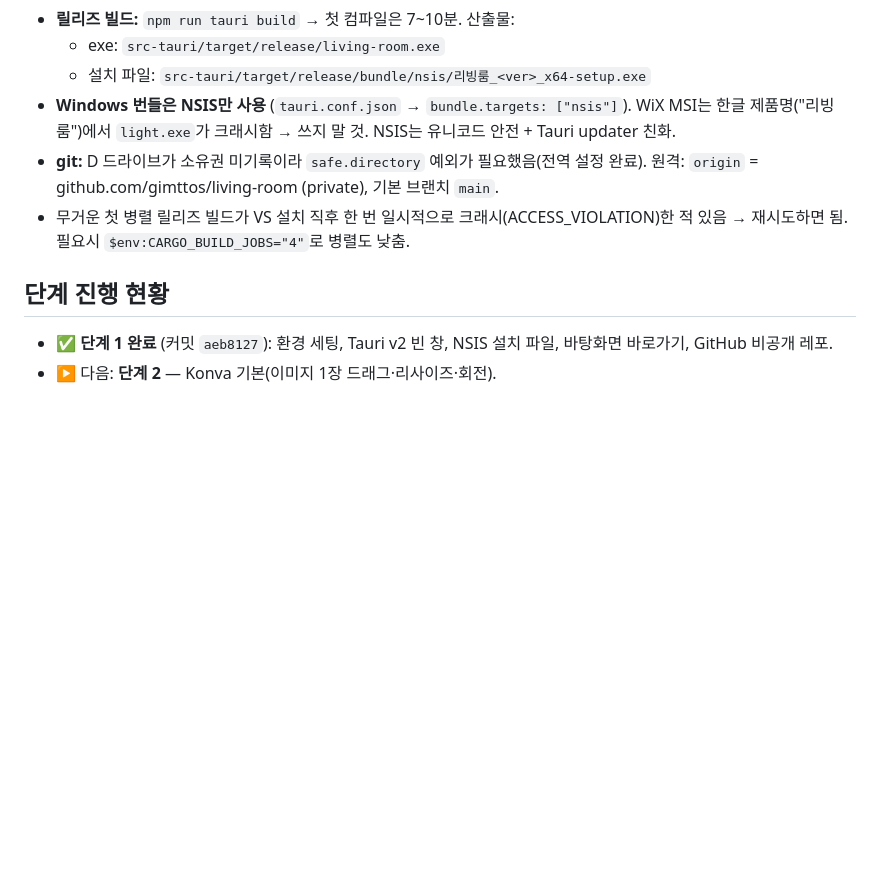
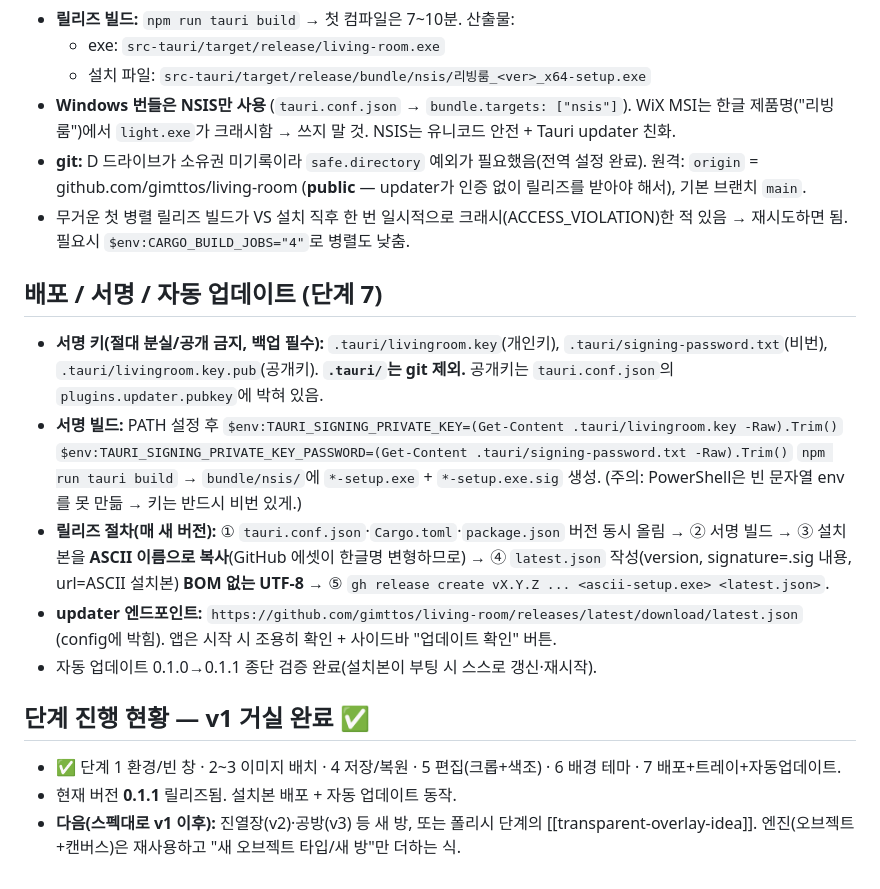
Before and after one commit to gimttos/living-room, a Markdown page: CLAUDE.md, the part around the change. Rendered like a GitHub page; blank space fills up the shorter version.

Commit message:
docs: v1 complete — release/signing/updater notes in CLAUDE.md
Co-Authored-By: Claude Opus 4.8 <noreply@anthropic.com>

```diff
--- a/CLAUDE.md
+++ b/CLAUDE.md
@@ -72,9 +72,21 @@
   - 설치 파일: `src-tauri/target/release/bundle/nsis/리빙룸_<ver>_x64-setup.exe`
 - **Windows 번들은 NSIS만 사용** (`tauri.conf.json` → `bundle.targets: ["nsis"]`).
   WiX MSI는 한글 제품명("리빙룸")에서 `light.exe`가 크래시함 → 쓰지 말 것. NSIS는 유니코드 안전 + Tauri updater 친화.
-- **git:** D 드라이브가 소유권 미기록이라 `safe.directory` 예외가 필요했음(전역 설정 완료). 원격: `origin` = github.com/gimttos/living-room (private), 기본 브랜치 `main`.
+- **git:** D 드라이브가 소유권 미기록이라 `safe.directory` 예외가 필요했음(전역 설정 완료). 원격: `origin` = github.com/gimttos/living-room (**public** — updater가 인증 없이 릴리즈를 받아야 해서), 기본 브랜치 `main`.
 - 무거운 첫 병렬 릴리즈 빌드가 VS 설치 직후 한 번 일시적으로 크래시(ACCESS_VIOLATION)한 적 있음 → 재시도하면 됨. 필요시 `$env:CARGO_BUILD_JOBS="4"`로 병렬도 낮춤.
 
-## 단계 진행 현황
-- ✅ **단계 1 완료** (커밋 `aeb8127`): 환경 세팅, Tauri v2 빈 창, NSIS 설치 파일, 바탕화면 바로가기, GitHub 비공개 레포.
-- ▶ 다음: **단계 2** — Konva 기본(이미지 1장 드래그·리사이즈·회전).
+## 배포 / 서명 / 자동 업데이트 (단계 7)
+- **서명 키(절대 분실/공개 금지, 백업 필수):** `.tauri/livingroom.key`(개인키), `.tauri/signing-password.txt`(비번), `.tauri/livingroom.key.pub`(공개키). **`.tauri/`는 git 제외.** 공개키는 `tauri.conf.json`의 `plugins.updater.pubkey`에 박혀 있음.
+- **서명 빌드:** PATH 설정 후
+  `$env:TAURI_SIGNING_PRIVATE_KEY=(Get-Content .tauri/livingroom.key -Raw).Trim()`
+  `$env:TAURI_SIGNING_PRIVATE_KEY_PASSWORD=(Get-Content .tauri/signing-password.txt -Raw).Trim()`
+  `npm run tauri build` → `bundle/nsis/`에 `*-setup.exe` + `*-setup.exe.sig` 생성.
+  (주의: PowerShell은 빈 문자열 env를 못 만듦 → 키는 반드시 비번 있게.)
+- **릴리즈 절차(매 새 버전):** ① `tauri.conf.json`·`Cargo.toml`·`package.json` 버전 동시 올림 → ② 서명 빌드 → ③ 설치본을 **ASCII 이름으로 복사**(GitHub 에셋이 한글명 변형하므로) → ④ `latest.json` 작성(version, signature=.sig 내용, url=ASCII 설치본) **BOM 없는 UTF-8** → ⑤ `gh release create vX.Y.Z ... <ascii-setup.exe> <latest.json>`.
+- **updater 엔드포인트:** `https://github.com/gimttos/living-room/releases/latest/download/latest.json` (config에 박힘). 앱은 시작 시 조용히 확인 + 사이드바 "업데이트 확인" 버튼.
+- 자동 업데이트 0.1.0→0.1.1 종단 검증 완료(설치본이 부팅 시 스스로 갱신·재시작).
+
+## 단계 진행 현황 — v1 거실 **완료** ✅
+- ✅ 단계 1 환경/빈 창 · 2~3 이미지 배치 · 4 저장/복원 · 5 편집(크롭+색조) · 6 배경 테마 · 7 배포+트레이+자동업데이트.
+- 현재 버전 **0.1.1** 릴리즈됨. 설치본 배포 + 자동 업데이트 동작.
+- **다음(스펙대로 v1 이후):** 진열장(v2)·공방(v3) 등 새 방, 또는 폴리시 단계의 [[transparent-overlay-idea]]. 엔진(오브젝트+캔버스)은 재사용하고 "새 오브젝트 타입/새 방"만 더하는 식.
```
